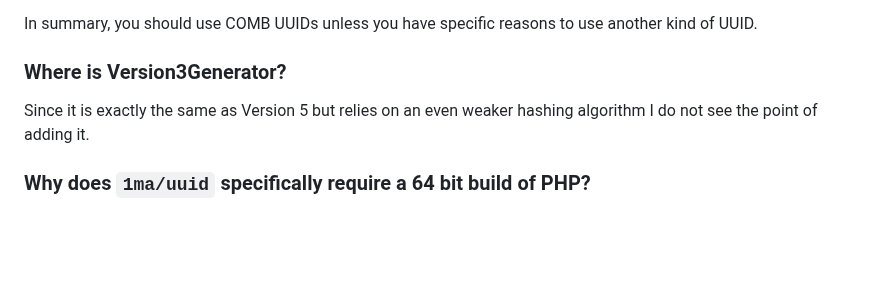
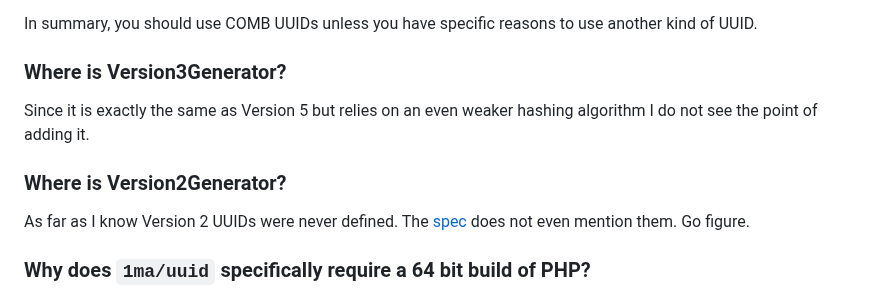
Before and after one commit to 1ma/uuid, a Markdown page: README.md, the part around one of its changes. GitHub-like rendering; blank space fills up the shorter version.

```diff
--- a/README.md
+++ b/README.md
@@ -229,6 +263,11 @@ In summary, you should use COMB UUIDs unless you have specific reasons to use an
 Since it is exactly the same as Version 5 but relies on an
 even weaker hashing algorithm I do not see the point of adding it.
 
+### Where is Version2Generator?
+
+As far as I know Version 2 UUIDs were never defined. The [spec](doc/SPEC.txt) does not even
+mention them. Go figure.
+
 ### Why does `1ma/uuid` specifically require a 64 bit build of PHP?
 
 Because a few sections of the `Version1Generator` and `CombGenerator` code rely on integers
```
Also changed, not shown: other parts of README.md (+34 -0 lines), doc/class-diagram.png, 1 other file.
